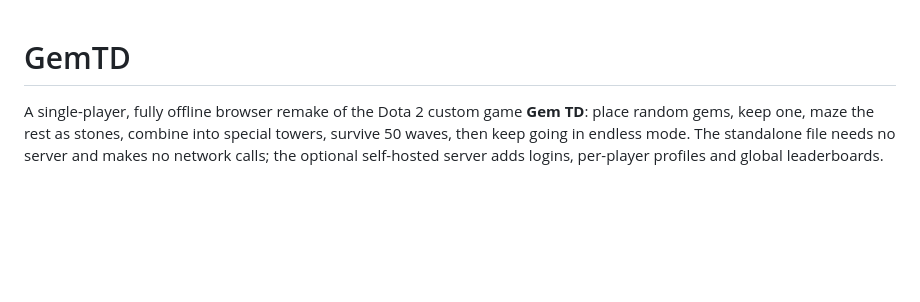
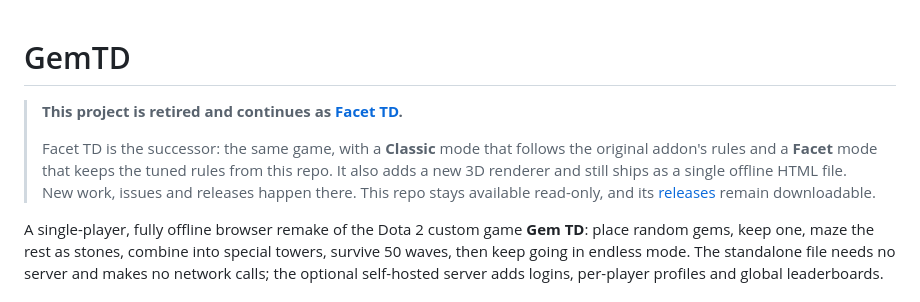
Before and after one commit to jvsperds/GemTD, a Markdown page: README.md, the part around the change. Drawn GitHub-style; blank space fills up the shorter version.

Commit message:
Point README at the Facet TD successor repo
Co-Authored-By: Claude Opus 5.5 <noreply@anthropic.com>

```diff
--- a/README.md
+++ b/README.md
@@ -1,4 +1,12 @@
 # GemTD
+
+> **This project is retired and continues as [Facet TD](https://github.com/jvsperds/facet-td).**
+>
+> Facet TD is the successor: the same game, with a **Classic** mode that follows the original
+> addon's rules and a **Facet** mode that keeps the tuned rules from this repo. It also adds a
+> new 3D renderer and still ships as a single offline HTML file. New work, issues and releases
+> happen there. This repo stays available read-only, and its
+> [releases](https://github.com/jvsperds/GemTD/releases) remain downloadable.
 
 A single-player, fully offline browser remake of the Dota 2 custom game **Gem TD**: place random
 gems, keep one, maze the rest as stones, combine into special towers, survive 50 waves, then keep going in endless mode.
```
